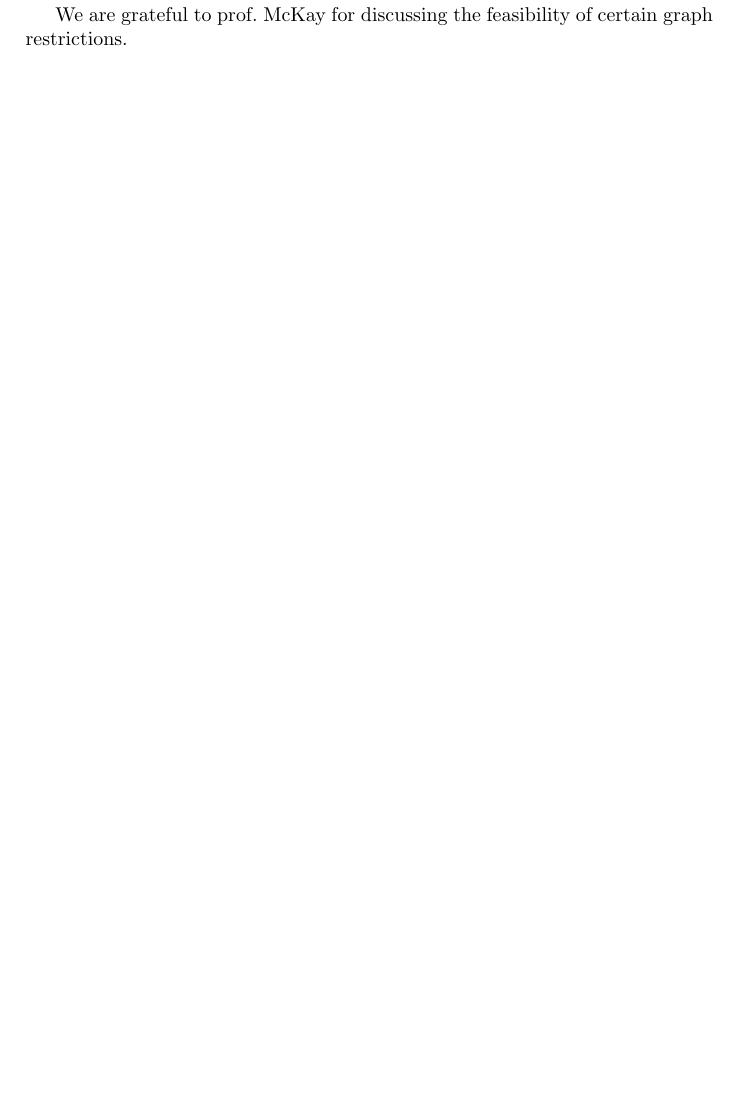
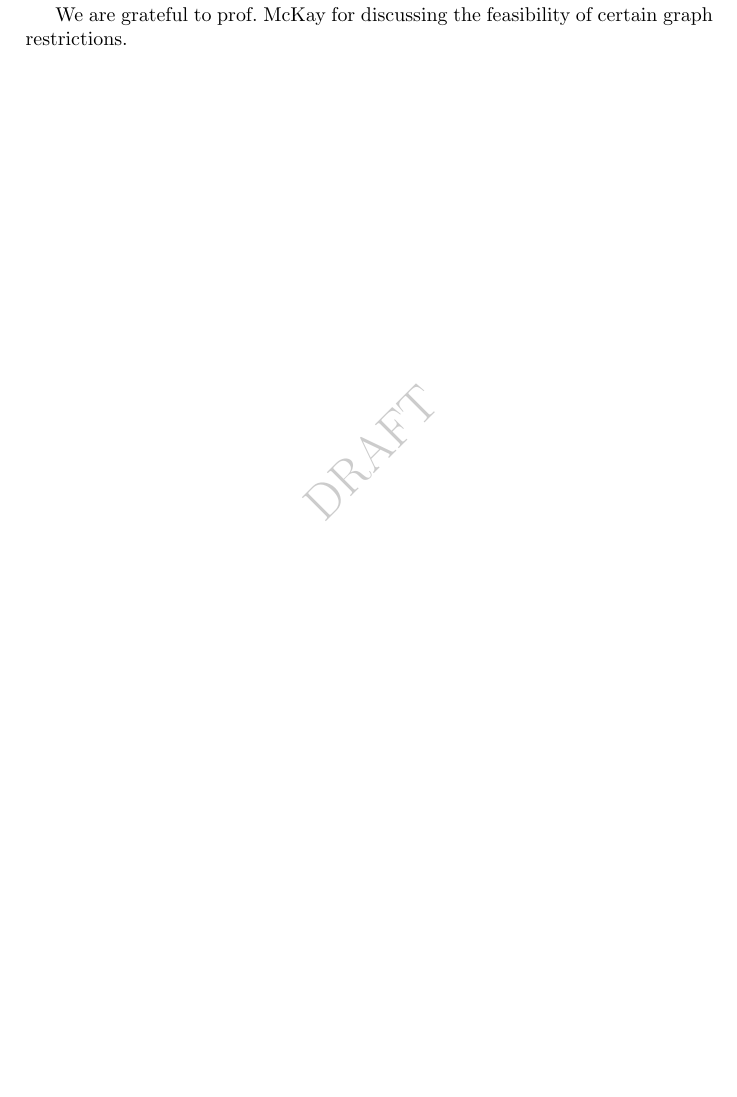
Before and after one commit to bwesterb/ks, a LaTeX paper (main.tex): part of page 10 of 12, cut so that both start at the same text. Compiled offline with pdfLaTeX.

Commit message:
Add draft watermark

```diff
--- a/main.tex
+++ b/main.tex
@@ -9,7 +9,7 @@
 \usepackage{wrapfig}
 \usepackage{amsthm}
 
-%\usepackage{draftwatermark}
+\usepackage{draftwatermark}
 
 % TODO replace 21 with 22
 \newcommand{\keyword}[1]{\textbf{#1}}
```
